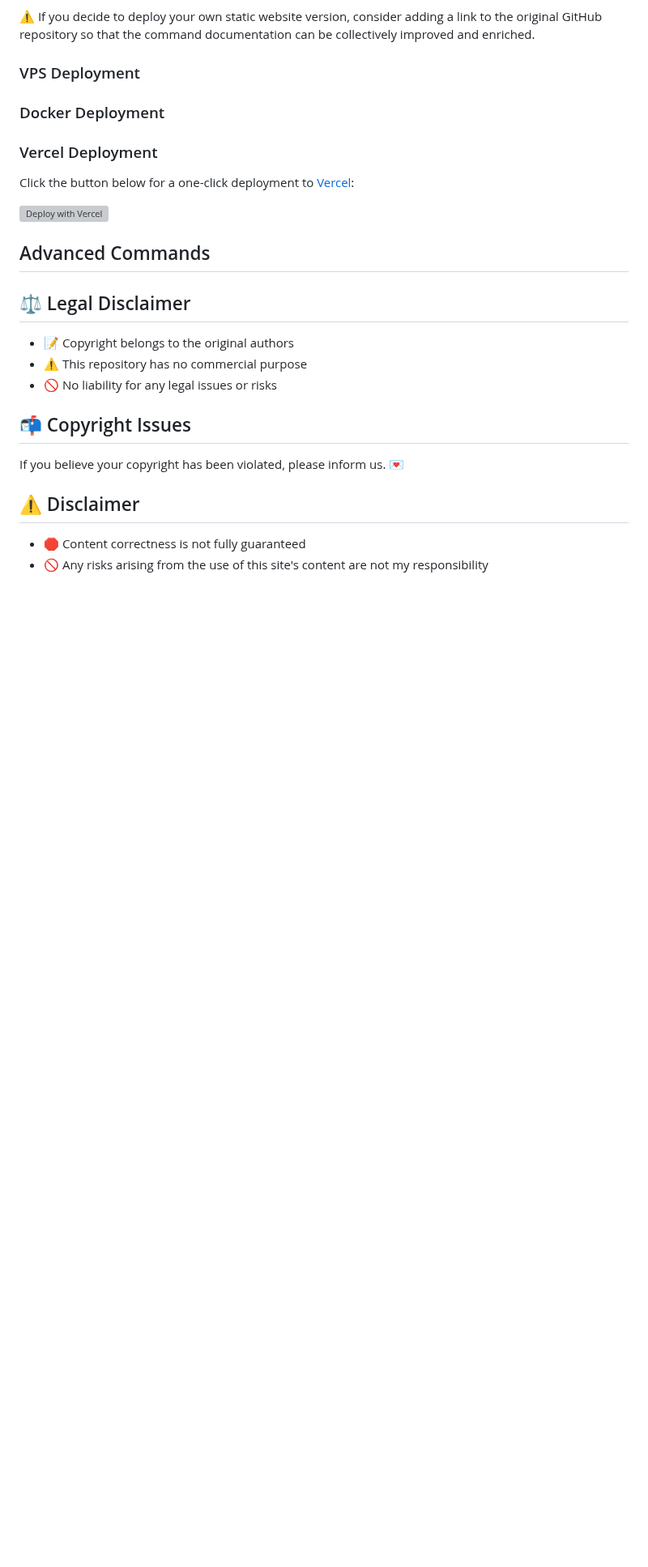
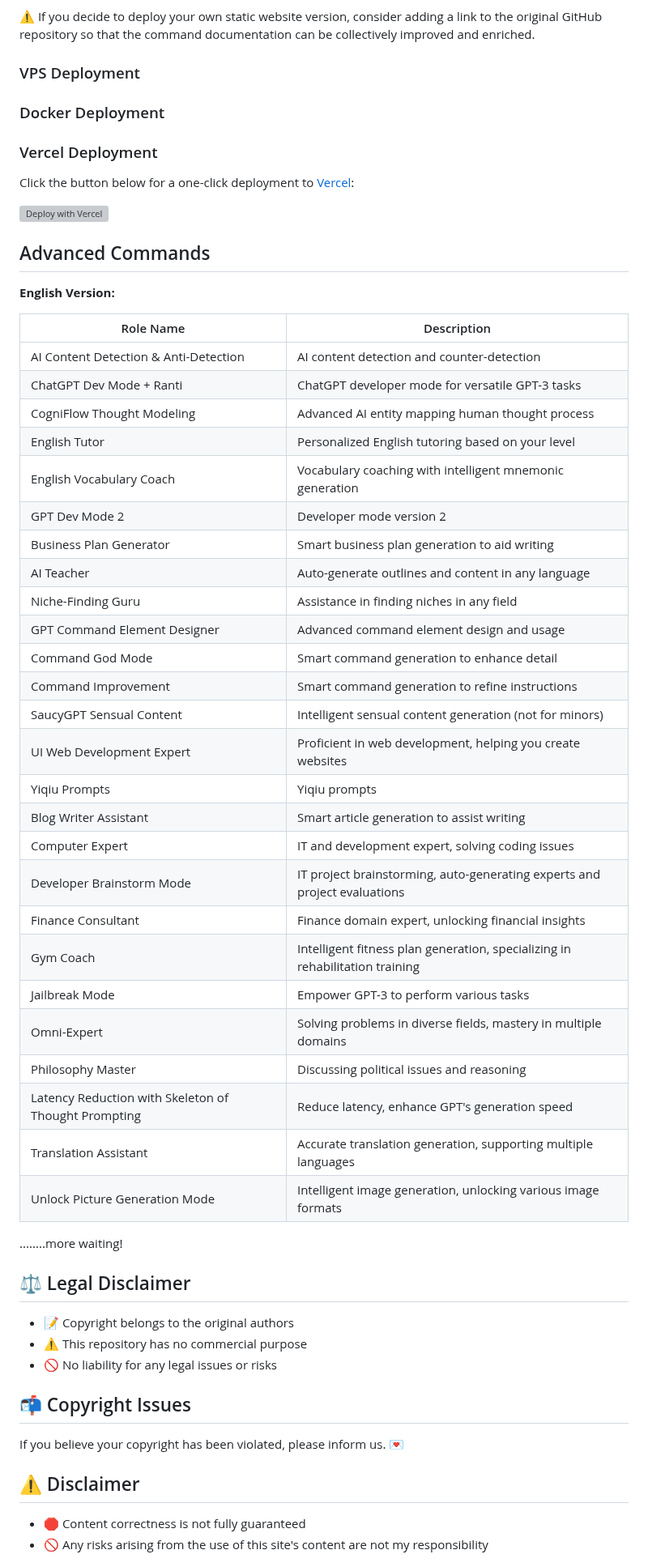
Before and after one commit to hougarry/chatgpt-advanced-prompts, a Markdown page: README.md, the part around one of its changes. Shown at 81% size. GitHub-like rendering; blank space fills up the shorter version; grey boxes are pictures that could not be loaded.

```diff
--- a/README.md
+++ b/README.md
@@ -69,6 +66,39 @@ Click the button below for a one-click deployment to [Vercel](https://vercel.com
 
 ## Advanced Commands
 
+**English Version:**
+
+| Role Name                     | Description                             |
+| ----------------------------- | --------------------------------------- |
+| AI Content Detection & Anti-Detection | AI content detection and counter-detection |
+| ChatGPT Dev Mode + Ranti       | ChatGPT developer mode for versatile GPT-3 tasks |
+| CogniFlow Thought Modeling     | Advanced AI entity mapping human thought process |
+| English Tutor                 | Personalized English tutoring based on your level |
+| English Vocabulary Coach      | Vocabulary coaching with intelligent mnemonic generation |
+| GPT Dev Mode 2                | Developer mode version 2                |
+| Business Plan Generator       | Smart business plan generation to aid writing |
+| AI Teacher                    | Auto-generate outlines and content in any language |
+| Niche-Finding Guru            | Assistance in finding niches in any field |
+| GPT Command Element Designer  | Advanced command element design and usage |
+| Command God Mode              | Smart command generation to enhance detail |
+| Command Improvement           | Smart command generation to refine instructions |
+| SaucyGPT Sensual Content      | Intelligent sensual content generation (not for minors) |
+| UI Web Development Expert     | Proficient in web development, helping you create websites |
+| Yiqiu Prompts                 | Yiqiu prompts                           |
+| Blog Writer Assistant         | Smart article generation to assist writing |
+| Computer Expert               | IT and development expert, solving coding issues |
+| Developer Brainstorm Mode     | IT project brainstorming, auto-generating experts and project evaluations |
+| Finance Consultant            | Finance domain expert, unlocking financial insights |
+| Gym Coach                     | Intelligent fitness plan generation, specializing in rehabilitation training |
+| Jailbreak Mode                | Empower GPT-3 to perform various tasks    |
+| Omni-Expert                  | Solving problems in diverse fields, mastery in multiple domains |
+| Philosophy Master             | Discussing political issues and reasoning |
+| Latency Reduction with Skeleton of Thought Prompting | Reduce latency, enhance GPT's generation speed |
+| Translation Assistant         | Accurate translation generation, supporting multiple languages |
+| Unlock Picture Generation Mode | Intelligent image generation, unlocking various image formats |
+
+........more waiting!
+
 ## ⚖️ Legal Disclaimer
 
 - 📝 Copyright belongs to the original authors
```
Also changed, not shown: other parts of README.md (+0 -3 lines).
